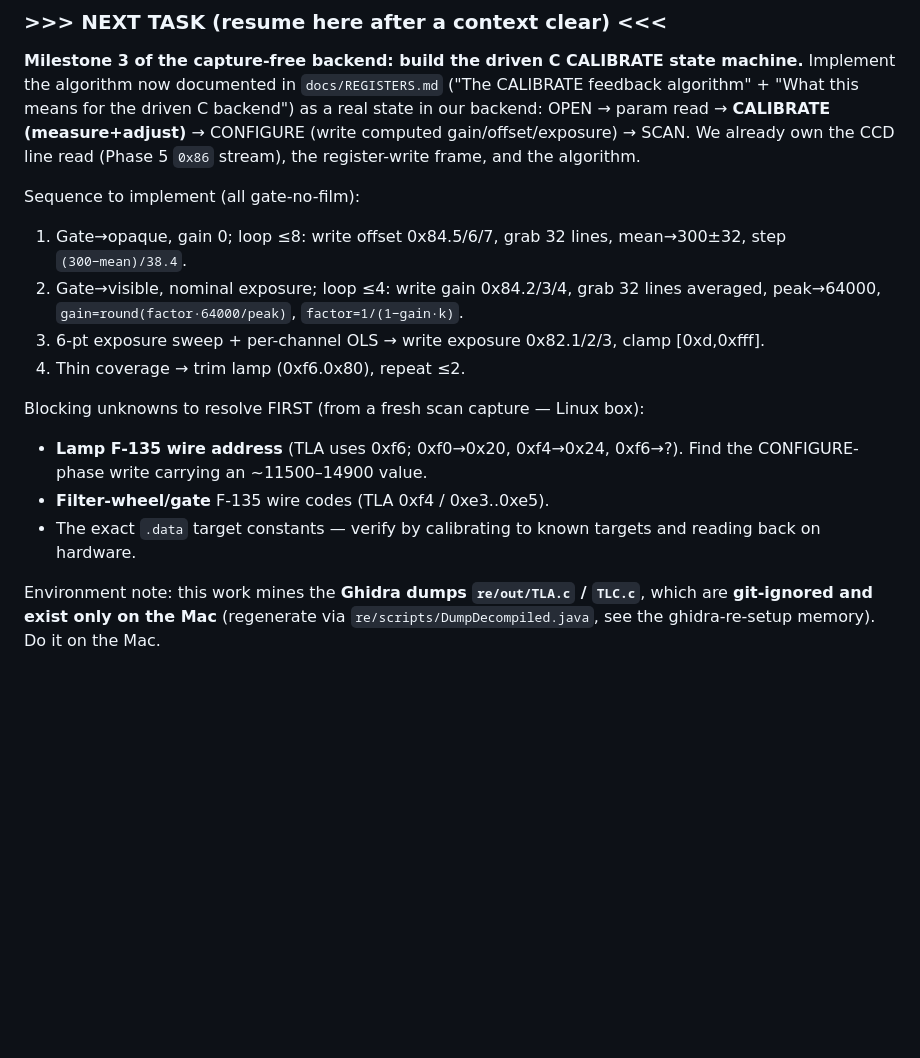
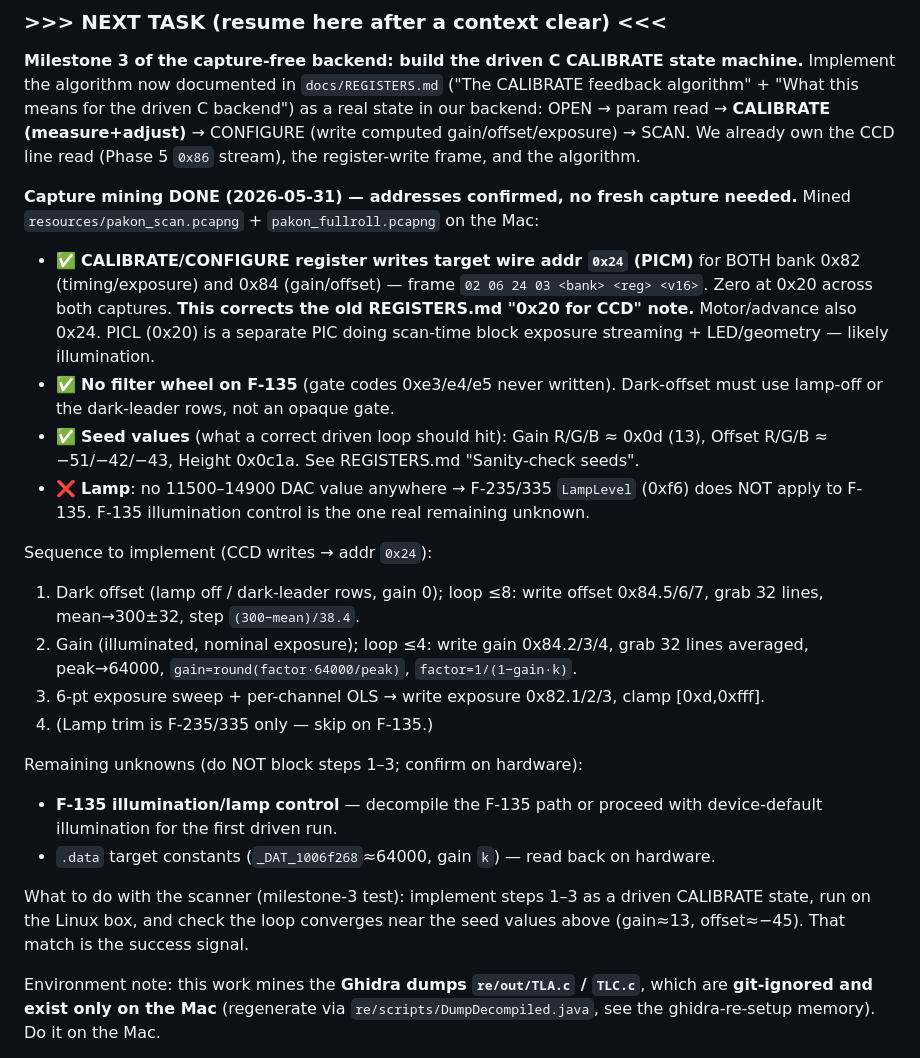
Before and after one commit to alibosworth/pakon-macos, a Markdown page: STATUS.md, the part around the change. Rendered like a GitHub page; blank space fills up the shorter version.

```diff
--- a/STATUS.md
+++ b/STATUS.md
@@ -71,20 +71,36 @@ real state in our backend: OPEN → param read → **CALIBRATE (measure+adjust)*
 CONFIGURE (write computed gain/offset/exposure) → SCAN. We already own the CCD
 line read (Phase 5 `0x86` stream), the register-write frame, and the algorithm.
 
-Sequence to implement (all gate-no-film):
-1. Gate→opaque, gain 0; loop ≤8: write offset 0x84.5/6/7, grab 32 lines, mean→300±32,
-   step `(300−mean)/38.4`.
-2. Gate→visible, nominal exposure; loop ≤4: write gain 0x84.2/3/4, grab 32 lines
+**Capture mining DONE (2026-05-31) — addresses confirmed, no fresh capture needed.**
+Mined `resources/pakon_scan.pcapng` + `pakon_fullroll.pcapng` on the Mac:
+- ✅ **CALIBRATE/CONFIGURE register writes target wire addr `0x24` (PICM)** for BOTH
+  bank 0x82 (timing/exposure) and 0x84 (gain/offset) — frame `02 06 24 03 <bank>
+  <reg> <v16>`. Zero at 0x20 across both captures. **This corrects the old REGISTERS.md
+  "0x20 for CCD" note.** Motor/advance also 0x24. PICL (0x20) is a separate PIC
+  doing scan-time block exposure streaming + LED/geometry — likely illumination.
+- ✅ **No filter wheel on F-135** (gate codes 0xe3/e4/e5 never written). Dark-offset
+  must use lamp-off or the dark-leader rows, not an opaque gate.
+- ✅ **Seed values** (what a correct driven loop should hit): Gain R/G/B ≈ 0x0d (13),
+  Offset R/G/B ≈ −51/−42/−43, Height 0x0c1a. See REGISTERS.md "Sanity-check seeds".
+- ❌ **Lamp**: no 11500–14900 DAC value anywhere → F-235/335 `LampLevel` (0xf6) does
+  NOT apply to F-135. F-135 illumination control is the one real remaining unknown.
+
+Sequence to implement (CCD writes → addr `0x24`):
+1. Dark offset (lamp off / dark-leader rows, gain 0); loop ≤8: write offset 0x84.5/6/7,
+   grab 32 lines, mean→300±32, step `(300−mean)/38.4`.
+2. Gain (illuminated, nominal exposure); loop ≤4: write gain 0x84.2/3/4, grab 32 lines
    averaged, peak→64000, `gain=round(factor·64000/peak)`, `factor=1/(1−gain·k)`.
 3. 6-pt exposure sweep + per-channel OLS → write exposure 0x82.1/2/3, clamp [0xd,0xfff].
-4. Thin coverage → trim lamp (0xf6.0x80), repeat ≤2.
+4. (Lamp trim is F-235/335 only — skip on F-135.)
 
-Blocking unknowns to resolve FIRST (from a fresh scan capture — Linux box):
-- **Lamp F-135 wire address** (TLA uses 0xf6; 0xf0→0x20, 0xf4→0x24, 0xf6→?). Find
-  the CONFIGURE-phase write carrying an ~11500–14900 value.
-- **Filter-wheel/gate** F-135 wire codes (TLA 0xf4 / 0xe3..0xe5).
-- The exact `.data` target constants — verify by calibrating to known targets and
-  reading back on hardware.
+Remaining unknowns (do NOT block steps 1–3; confirm on hardware):
+- **F-135 illumination/lamp control** — decompile the F-135 path or proceed with
+  device-default illumination for the first driven run.
+- `.data` target constants (`_DAT_1006f268`≈64000, gain `k`) — read back on hardware.
+
+What to do with the scanner (milestone-3 test): implement steps 1–3 as a driven
+CALIBRATE state, run on the Linux box, and check the loop converges near the seed
+values above (gain≈13, offset≈−45). That match is the success signal.
 
 Environment note: this work mines the **Ghidra dumps `re/out/TLA.c` / `TLC.c`**,
 which are **git-ignored and exist only on the Mac** (regenerate via
```
Also changed, not shown: docs/REGISTERS.md (+91 -48 lines).
